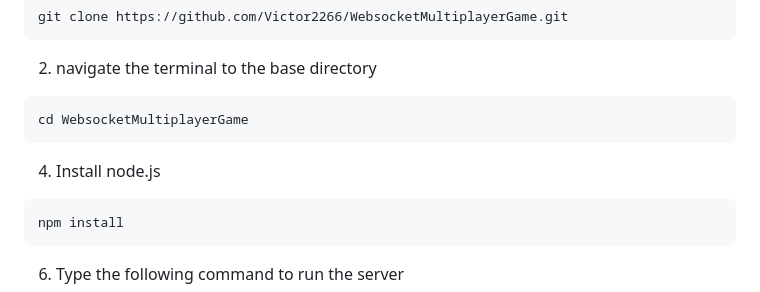
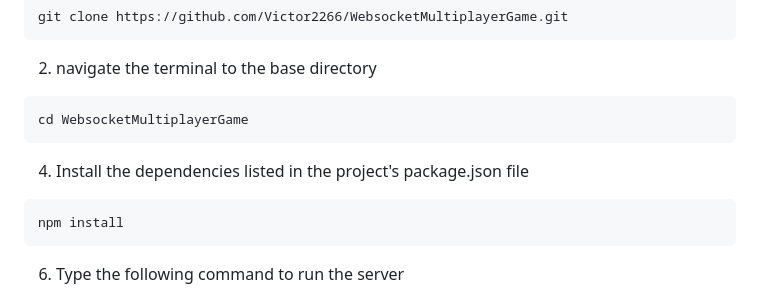
Before and after one commit to Victor2266/WebsocketMultiplayerGame, a Markdown page: README.md, the part around the change. Rendered like a GitHub page.

````diff
--- a/README.md
+++ b/README.md
@@ -14,7 +14,7 @@ git clone https://github.com/Victor2266/WebsocketMultiplayerGame.git
 ```bash
 cd WebsocketMultiplayerGame
 ```
-4. Install node.js
+4. Install the dependencies listed in the project's package.json file
 ```bash
 npm install
 ```
````
